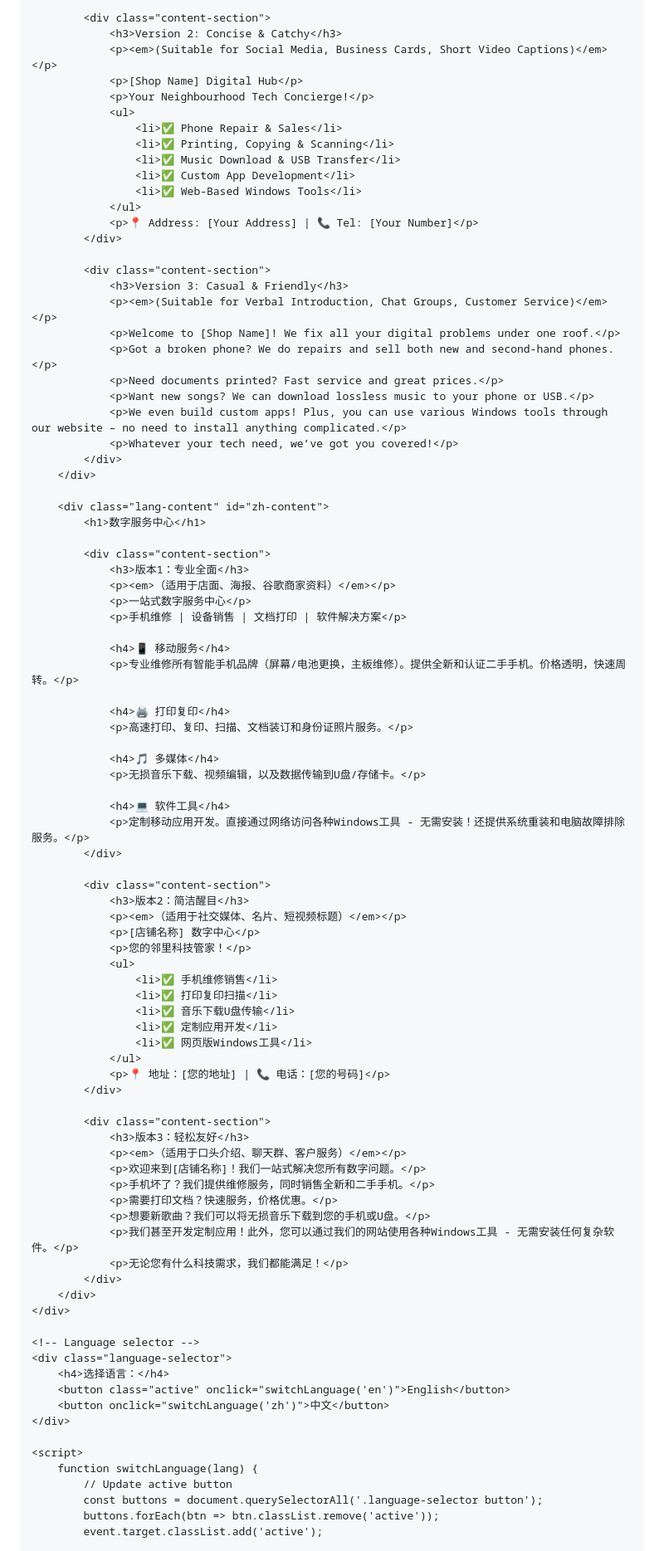
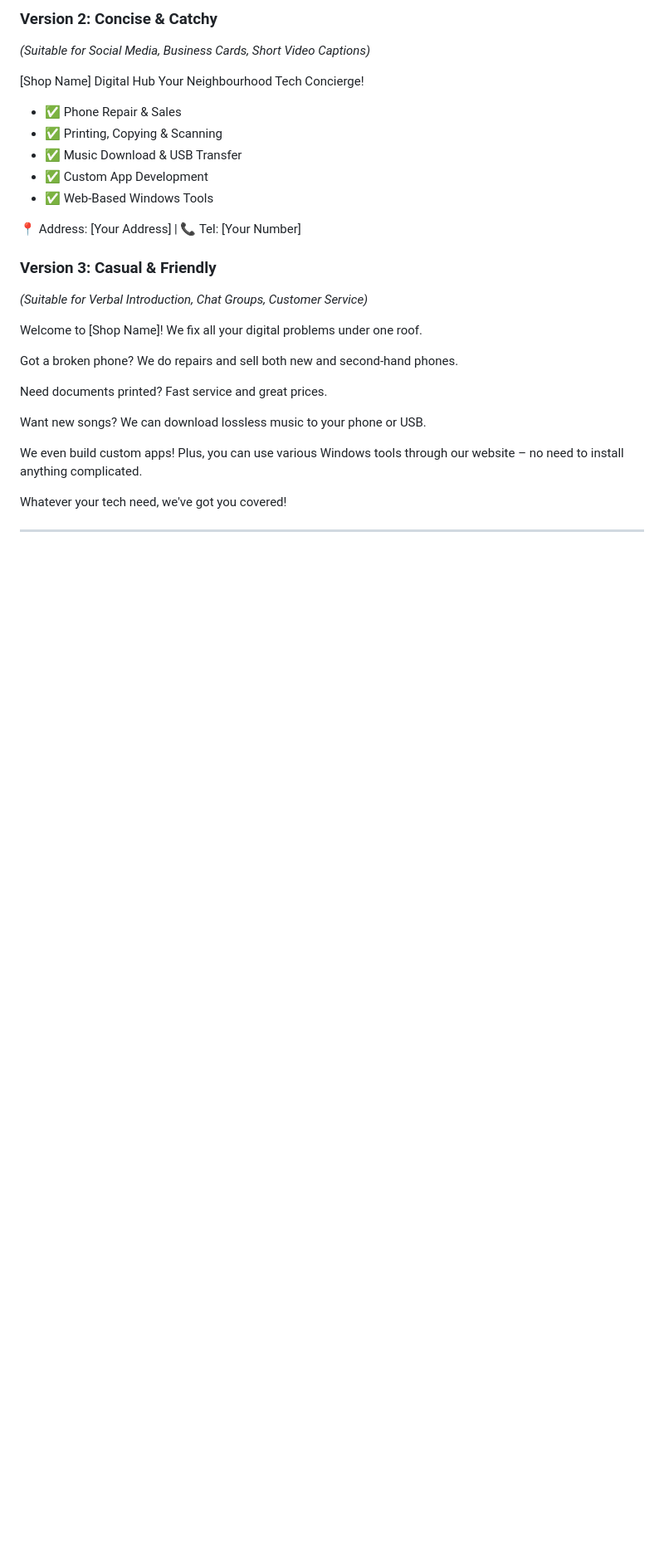
Before and after one commit to ZZTX-zztx/zztx-com, a Markdown page: README.md, the part around one of its changes. Shown at 83% size. Drawn GitHub-style; blank space fills up the shorter version.

```diff
--- a/README.md
+++ b/README.md
@@ -120,92 +22,32 @@
 
-            <div class="content-section">
-                <h3>Version 2: Concise & Catchy</h3>
-                <p><em>(Suitable for Social Media, Business Cards, Short Video Captions)</em></p>
-                <p>[Shop Name] Digital Hub</p>
-                <p>Your Neighbourhood Tech Concierge!</p>
-                <ul>
-                    <li>✅ Phone Repair & Sales</li>
-                    <li>✅ Printing, Copying & Scanning</li>
-                    <li>✅ Music Download & USB Transfer</li>
-                    <li>✅ Custom App Development</li>
-                    <li>✅ Web-Based Windows Tools</li>
-                </ul>
-                <p>📍 Address: [Your Address] | 📞 Tel: [Your Number]</p>
-            </div>
+### Version 2: Concise & Catchy
+*(Suitable for Social Media, Business Cards, Short Video Captions)*
 
-            <div class="content-section">
-                <h3>Version 3: Casual & Friendly</h3>
-                <p><em>(Suitable for Verbal Introduction, Chat Groups, Customer Service)</em></p>
-                <p>Welcome to [Shop Name]! We fix all your digital problems under one roof.</p>
-                <p>Got a broken phone? We do repairs and sell both new and second-hand phones.</p>
-                <p>Need documents printed? Fast service and great prices.</p>
-                <p>Want new songs? We can download lossless music to your phone or USB.</p>
-                <p>We even build custom apps! Plus, you can use various Windows tools through our website – no need to install anything complicated.</p>
-                <p>Whatever your tech need, we’ve got you covered!</p>
-            </div>
-        </div>
+[Shop Name] Digital Hub
+Your Neighbourhood Tech Concierge!
 
-        <div class="lang-content" id="zh-content">
-            <h1>数字服务中心</h1>
+- ✅ Phone Repair & Sales
+- ✅ Printing, Copying & Scanning
+- ✅ Music Download & USB Transfer
+- ✅ Custom App Development
+- ✅ Web-Based Windows Tools
 
-            <div class="content-section">
-                <h3>版本1：专业全面</h3>
-                <p><em>（适用于店面、海报、谷歌商家资料）</em></p>
-                <p>一站式数字服务中心</p>
-                <p>手机维修 | 设备销售 | 文档打印 | 软件解决方案</p>
+📍 Address: [Your Address] | 📞 Tel: [Your Number]
 
-                <h4>📱 移动服务</h4>
-                <p>专业维修所有智能手机品牌（屏幕/电池更换，主板维修）。提供全新和认证二手手机。价格透明，快速周转。</p>
+### Version 3: Casual & Friendly
+*(Suitable for Verbal Introduction, Chat Groups, Customer Service)*
 
-                <h4>🖨️ 打印复印</h4>
-                <p>高速打印、复印、扫描、文档装订和身份证照片服务。</p>
+Welcome to [Shop Name]! We fix all your digital problems under one roof.
 
-                <h4>🎵 多媒体</h4>
-                <p>无损音乐下载、视频编辑，以及数据传输到U盘/存储卡。</p>
+Got a broken phone? We do repairs and sell both new and second-hand phones.
 
-                <h4>💻 软件工具</h4>
-                <p>定制移动应用开发。直接通过网络访问各种Windows工具 - 无需安装！还提供系统重装和电脑故障排除服务。</p>
-            </div>
+Need documents printed? Fast service and great prices.
 
-            <div class="content-section">
-                <h3>版本2：简洁醒目</h3>
-                <p><em>（适用于社交媒体、名片、短视频标题）</em></p>
-                <p>[店铺名称] 数字中心</p>
-                <p>您的邻里科技管家！</p>
-                <ul>
-                    <li>✅ 手机维修销售</li>
-                    <li>✅ 打印复印扫描</li>
-                    <li>✅ 音乐下载U盘传输</li>
-                    <li>✅ 定制应用开发</li>
-                    <li>✅ 网页版Windows工具</li>
-                </ul>
-                <p>📍 地址：[您的地址] | 📞 电话：[您的号码]</p>
-            </div>
+Want new songs? We can download lossless music to your phone or USB.
 
-            <div class="content-section">
-                <h3>版本3：轻松友好</h3>
-                <p><em>（适用于口头介绍、聊天群、客户服务）</em></p>
-                <p>欢迎来到[店铺名称]！我们一站式解决您所有数字问题。</p>
-                <p>手机坏了？我们提供维修服务，同时销售全新和二手手机。</p>
-                <p>需要打印文档？快速服务，价格优惠。</p>
-                <p>想要新歌曲？我们可以将无损音乐下载到您的手机或U盘。</p>
-                <p>我们甚至开发定制应用！此外，您可以通过我们的网站使用各种Windows工具 - 无需安装任何复杂软件。</p>
-                <p>无论您有什么科技需求，我们都能满足！</p>
-            </div>
-        </div>
-    </div>
+We even build custom apps! Plus, you can use various Windows tools through our website – no need to install anything complicated.
 
-    <!-- Language selector -->
-    <div class="language-selector">
-        <h4>选择语言：</h4>
-        <button class="active" onclick="switchLanguage('en')">English</button>
-        <button onclick="switchLanguage('zh')">中文</button>
-    </div>
+Whatever your tech need, we've got you covered!
 
-    <script>
-        function switchLanguage(lang) {
-            // Update active button
-            const buttons = document.querySelectorAll('.language-selector button');
-            buttons.forEach(btn => btn.classList.remove('active'));
-            event.target.classList.add('active');
+---
 
```
Also changed, not shown: other parts of README.md (+62 -121 lines).
